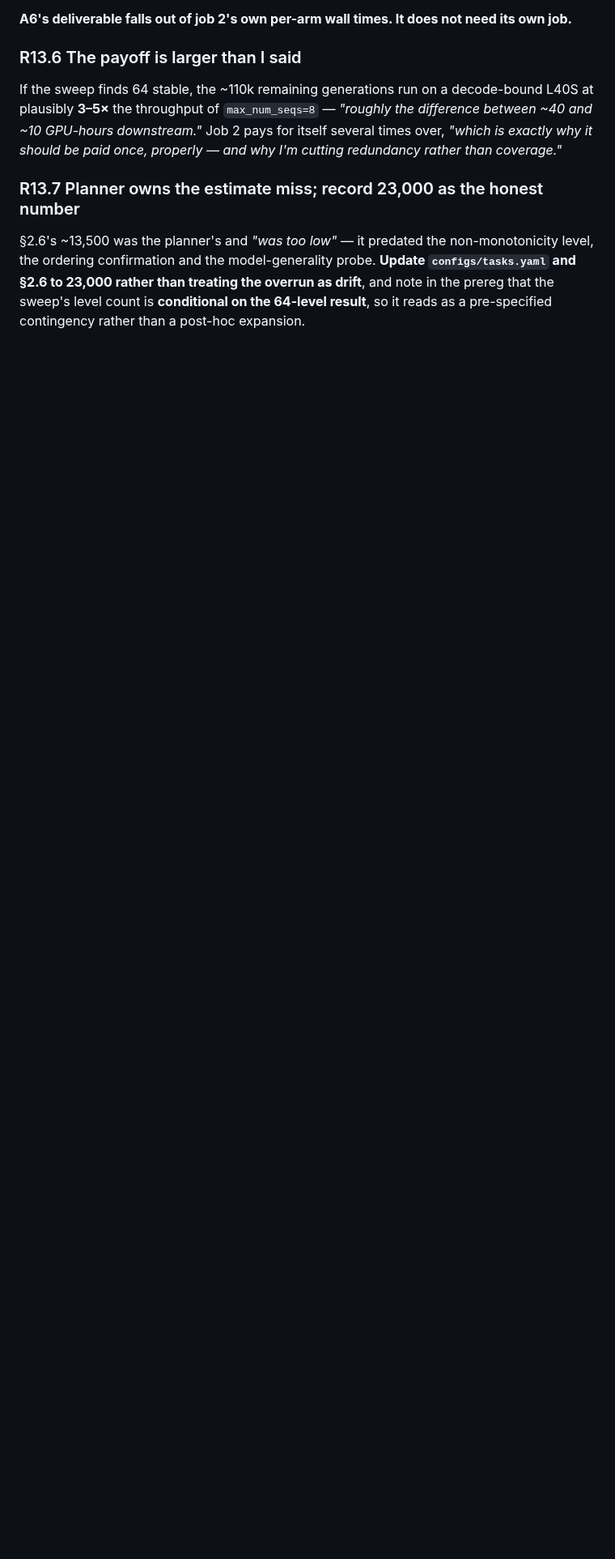
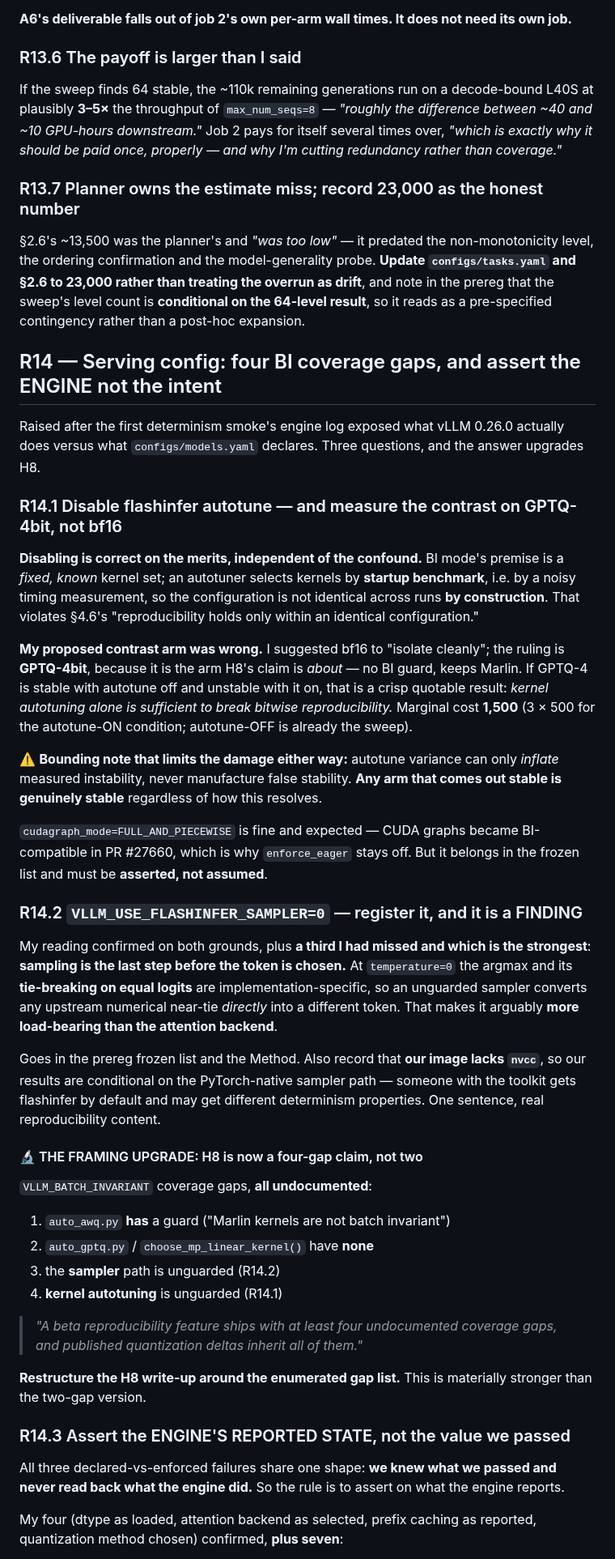
Before and after one commit to johnyj02/llm-quantization-bench, a Markdown page: notes/planner-rulings.md, the part around one of its changes. Shown at 81% size. GitHub-like rendering; blank space fills up the shorter version.

```diff
--- a/notes/planner-rulings.md
+++ b/notes/planner-rulings.md
@@ -692,3 +692,66 @@ ordering confirmation and the model-generality probe. **Update `configs/tasks.ya
 23,000 rather than treating the overrun as drift**, and note in the prereg that the sweep's level
 count is **conditional on the 64-level result**, so it reads as a pre-specified contingency rather
 than a post-hoc expansion.
+
+## R14 — Serving config: four BI coverage gaps, and assert the ENGINE not the intent
+
+Raised after the first determinism smoke's engine log exposed what vLLM 0.26.0 actually does
+versus what `configs/models.yaml` declares. Three questions, and the answer upgrades H8.
+
+### R14.1 Disable flashinfer autotune — and measure the contrast on GPTQ-4bit, not bf16
+
+**Disabling is correct on the merits, independent of the confound.** BI mode's premise is a
+*fixed, known* kernel set; an autotuner selects kernels by **startup benchmark**, i.e. by a noisy
+timing measurement, so the configuration is not identical across runs **by construction**. That
+violates §4.6's "reproducibility holds only within an identical configuration."
+
+**My proposed contrast arm was wrong.** I suggested bf16 to "isolate cleanly"; the ruling is
+**GPTQ-4bit**, because it is the arm H8's claim is *about* — no BI guard, keeps Marlin. If GPTQ-4
+is stable with autotune off and unstable with it on, that is a crisp quotable result:
+*kernel autotuning alone is sufficient to break bitwise reproducibility.* Marginal cost **1,500**
+(3 × 500 for the autotune-ON condition; autotune-OFF is already the sweep).
+
+⚠️ **Bounding note that limits the damage either way:** autotune variance can only *inflate*
+measured instability, never manufacture false stability. **Any arm that comes out stable is
+genuinely stable** regardless of how this resolves.
+
+`cudagraph_mode=FULL_AND_PIECEWISE` is fine and expected — CUDA graphs became BI-compatible in
+PR #27660, which is why `enforce_eager` stays off. But it belongs in the frozen list and must be
+**asserted, not assumed**.
+
+### R14.2 `VLLM_USE_FLASHINFER_SAMPLER=0` — register it, and it is a FINDING
+
+My reading confirmed on both grounds, plus **a third I had missed and which is the strongest**:
+**sampling is the last step before the token is chosen.** At `temperature=0` the argmax and its
+**tie-breaking on equal logits** are implementation-specific, so an unguarded sampler converts any
+upstream numerical near-tie *directly* into a different token. That makes it arguably **more
+load-bearing than the attention backend**.
+
+Goes in the prereg frozen list and the Method. Also record that **our image lacks `nvcc`**, so our
+results are conditional on the PyTorch-native sampler path — someone with the toolkit gets
+flashinfer by default and may get different determinism properties. One sentence, real
+reproducibility content.
+
+#### 🔬 THE FRAMING UPGRADE: H8 is now a four-gap claim, not two
+
+`VLLM_BATCH_INVARIANT` coverage gaps, **all undocumented**:
+
+1. `auto_awq.py` **has** a guard ("Marlin kernels are not batch invariant")
+2. `auto_gptq.py` / `choose_mp_linear_kernel()` have **none**
+3. the **sampler** path is unguarded (R14.2)
+4. **kernel autotuning** is unguarded (R14.1)
+
+> *"A beta reproducibility feature ships with at least four undocumented coverage gaps, and
+> published quantization deltas inherit all of them."*
+
+**Restructure the H8 write-up around the enumerated gap list.** This is materially stronger than
+the two-gap version.
+
+### R14.3 Assert the ENGINE'S REPORTED STATE, not the value we passed
+
+All three declared-vs-enforced failures share one shape: **we knew what we passed and never read
+back what the engine did.** So the rule is to assert on what the engine reports.
+
+My four (dtype as loaded, attention backend as selected, prefix caching as reported, quantization
+method chosen) confirmed, **plus seven**:
+
```
Also changed, not shown: other parts of notes/planner-rulings.md (+37 -0 lines).
